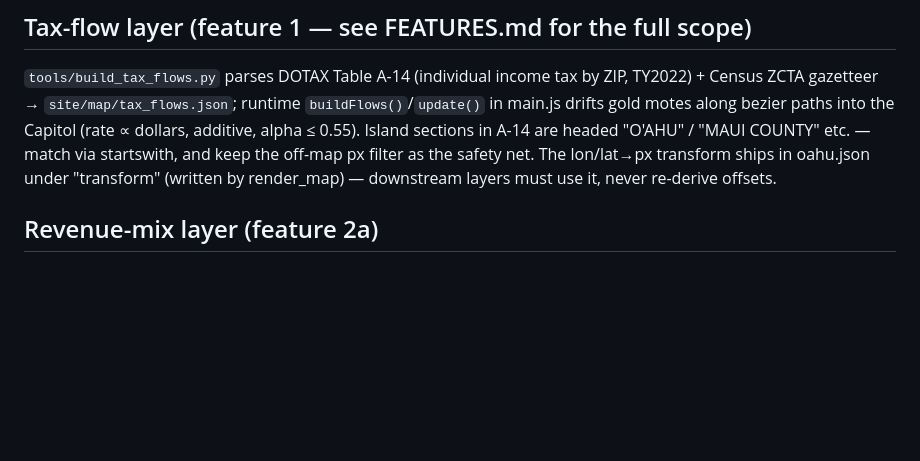
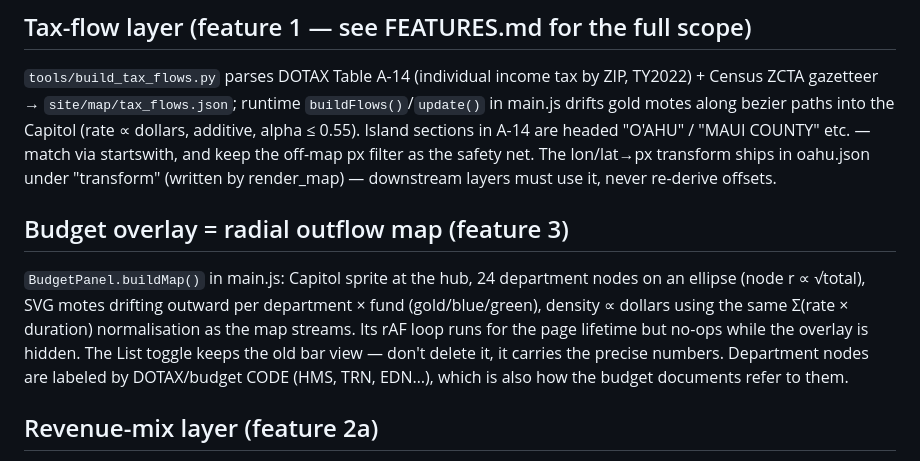
Before and after one commit to dtomkatsu/capitol-quest, a Markdown page: CLAUDE.md, the part around the change. Rendered like a GitHub page; blank space fills up the shorter version.

Commit message:
Docs: mark feature 3 shipped, document the radial overlay internals
Co-Authored-By: Claude Fable 5 <noreply@anthropic.com>

```diff
--- a/CLAUDE.md
+++ b/CLAUDE.md
@@ -46,6 +46,17 @@ Island sections in A-14 are headed "O'AHU" / "MAUI COUNTY" etc. — match
 via startswith, and keep the off-map px filter as the safety net. The
 lon/lat→px transform ships in oahu.json under "transform" (written by
 render_map) — downstream layers must use it, never re-derive offsets.
+
+## Budget overlay = radial outflow map (feature 3)
+
+`BudgetPanel.buildMap()` in main.js: Capitol sprite at the hub, 24
+department nodes on an ellipse (node r ∝ √total), SVG motes drifting
+outward per department × fund (gold/blue/green), density ∝ dollars using
+the same Σ(rate × duration) normalisation as the map streams. Its rAF
+loop runs for the page lifetime but no-ops while the overlay is hidden.
+The List toggle keeps the old bar view — don't delete it, it carries the
+precise numbers. Department nodes are labeled by DOTAX/budget CODE (HMS,
+TRN, EDN…), which is also how the budget documents refer to them.
 
 ## Revenue-mix layer (feature 2a)
 
```
Also changed, not shown: FEATURES.md (+1 -1 lines).
